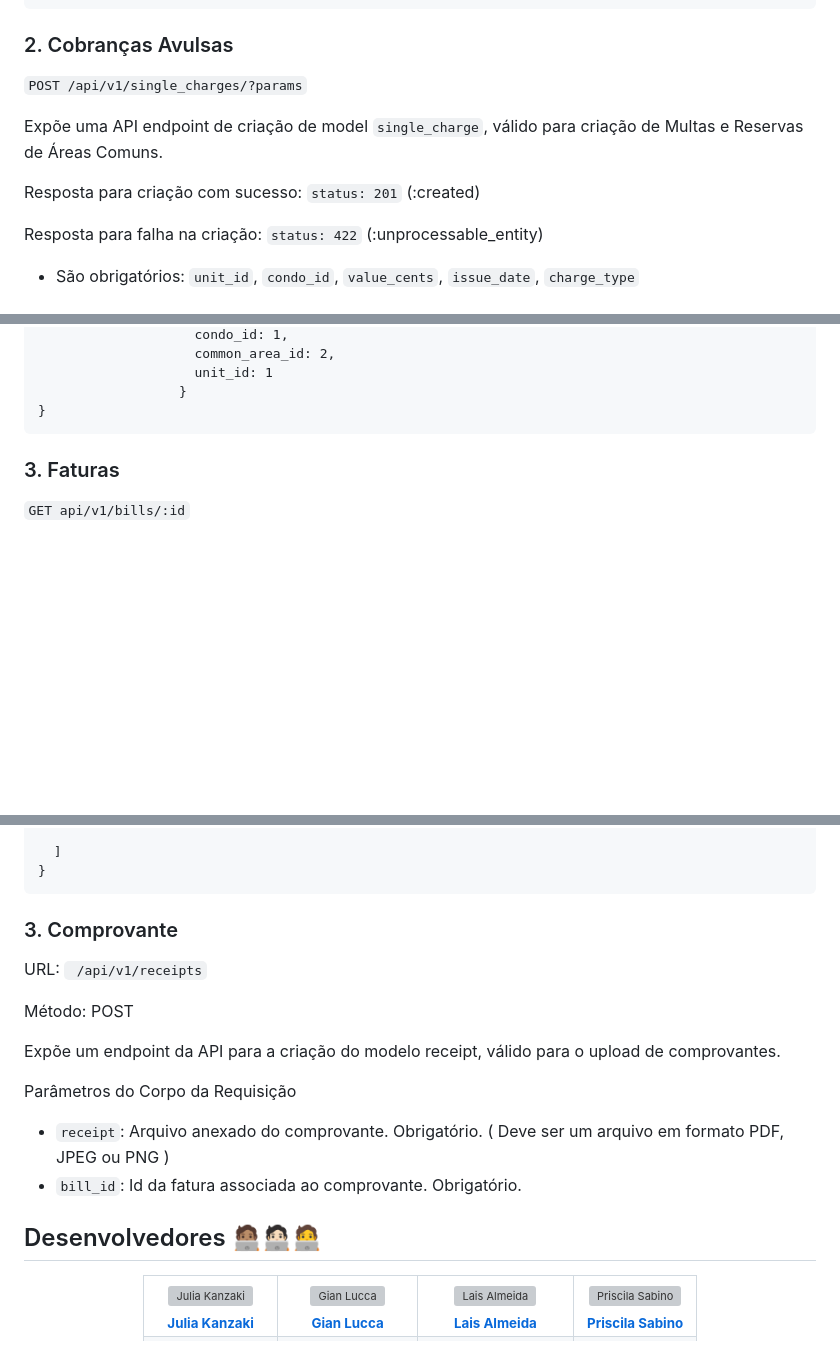
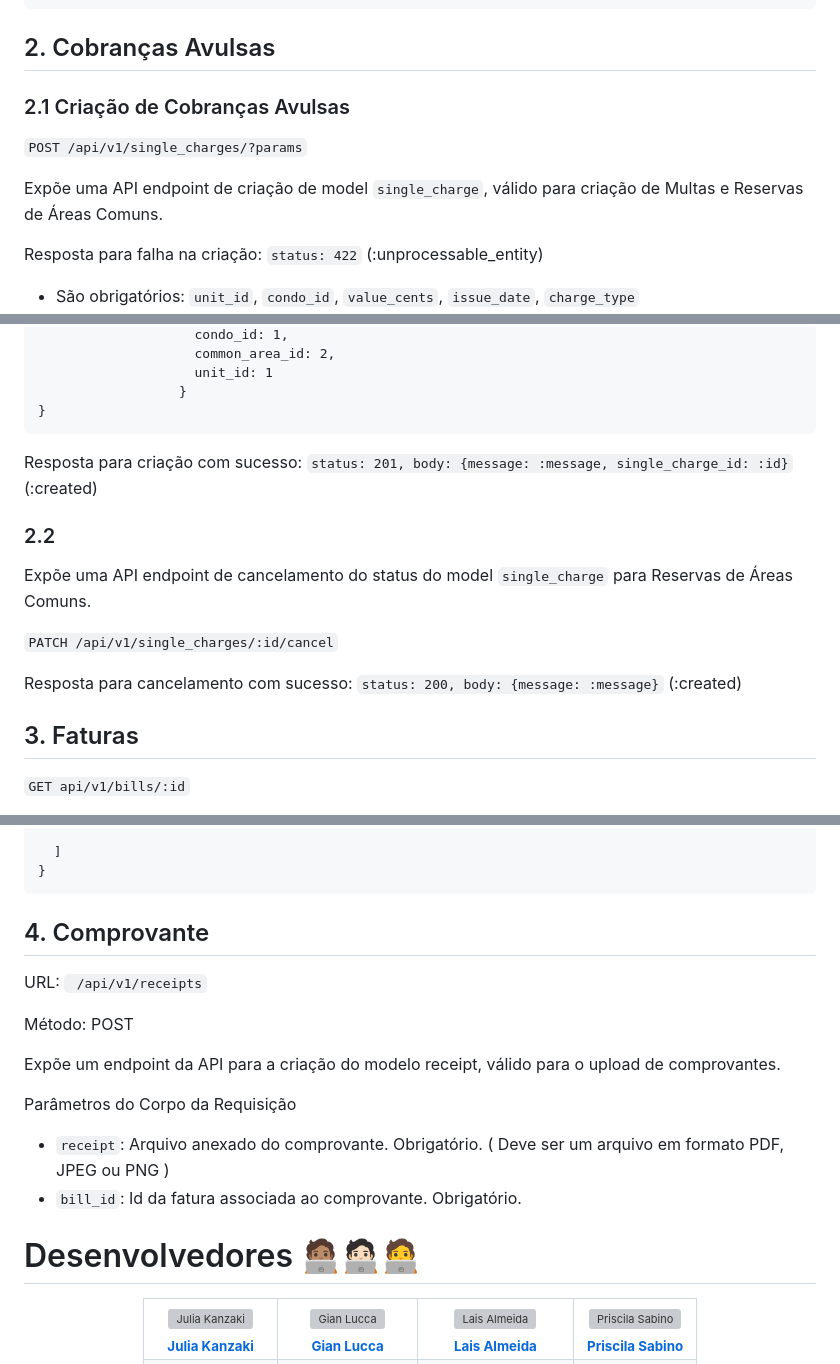
Before and after one commit to TreinaDev/pague-aluguel, a Markdown page: README.md, 3 parts joined by grey strips. Drawn GitHub-style; blank space fills up the shorter version; grey boxes are pictures that could not be loaded.

````diff
--- a/README.md
+++ b/README.md
@@ -272,13 +272,12 @@ Caso o condomínio possua alguma taxa cadastrada: `status: 200, json:`
 }
 ```
 
-### 2. Cobranças Avulsas
+## 2. Cobranças Avulsas
 
+### 2.1 Criação de Cobranças Avulsas
 `POST /api/v1/single_charges/?params`
 
 Expõe uma API endpoint de criação de model `single_charge`, válido para criação de Multas e Reservas de Áreas Comuns.
-
-Resposta para criação com sucesso: `status: 201` (:created)
 
 Resposta para falha na criação: `status: 422` (:unprocessable_entity)
 
@@ -329,8 +328,17 @@ Exemplo de cobrança avulsa (Reserva de Área Comum):
                   }
 }
 ```
+Resposta para criação com sucesso: `status: 201, body: {message: :message, single_charge_id: :id}` (:created)
 
-### 3. Faturas
+### 2.2
+
+Expõe uma API endpoint de cancelamento do status do model `single_charge` para Reservas de Áreas Comuns.
+
+`PATCH /api/v1/single_charges/:id/cancel`
+
+Resposta para cancelamento com sucesso: `status: 200, body: {message: :message}` (:created)
+
+## 3. Faturas
 
 `GET api/v1/bills/:id`
 
@@ -395,7 +403,7 @@ Caso a unidade não possua nenhuma fatura cadastrada: `status: 200`:
 }
 ```
 
-### 3. Comprovante
+## 4. Comprovante
 
 URL: ` /api/v1/receipts`
 
@@ -408,7 +416,7 @@ Parâmetros do Corpo da Requisição
 - `receipt`: Arquivo anexado do comprovante. Obrigatório. ( Deve ser um arquivo em formato PDF, JPEG ou PNG )
 - `bill_id`: Id da fatura associada ao comprovante. Obrigatório.
 
-## Desenvolvedores 🧑🏽‍💻🧑🏻‍💻🧑‍💻
+# Desenvolvedores 🧑🏽‍💻🧑🏻‍💻🧑‍💻
 
 <div align="center">
   <table>
````
Also changed, not shown: other parts of README.md (+1 -1 lines).
